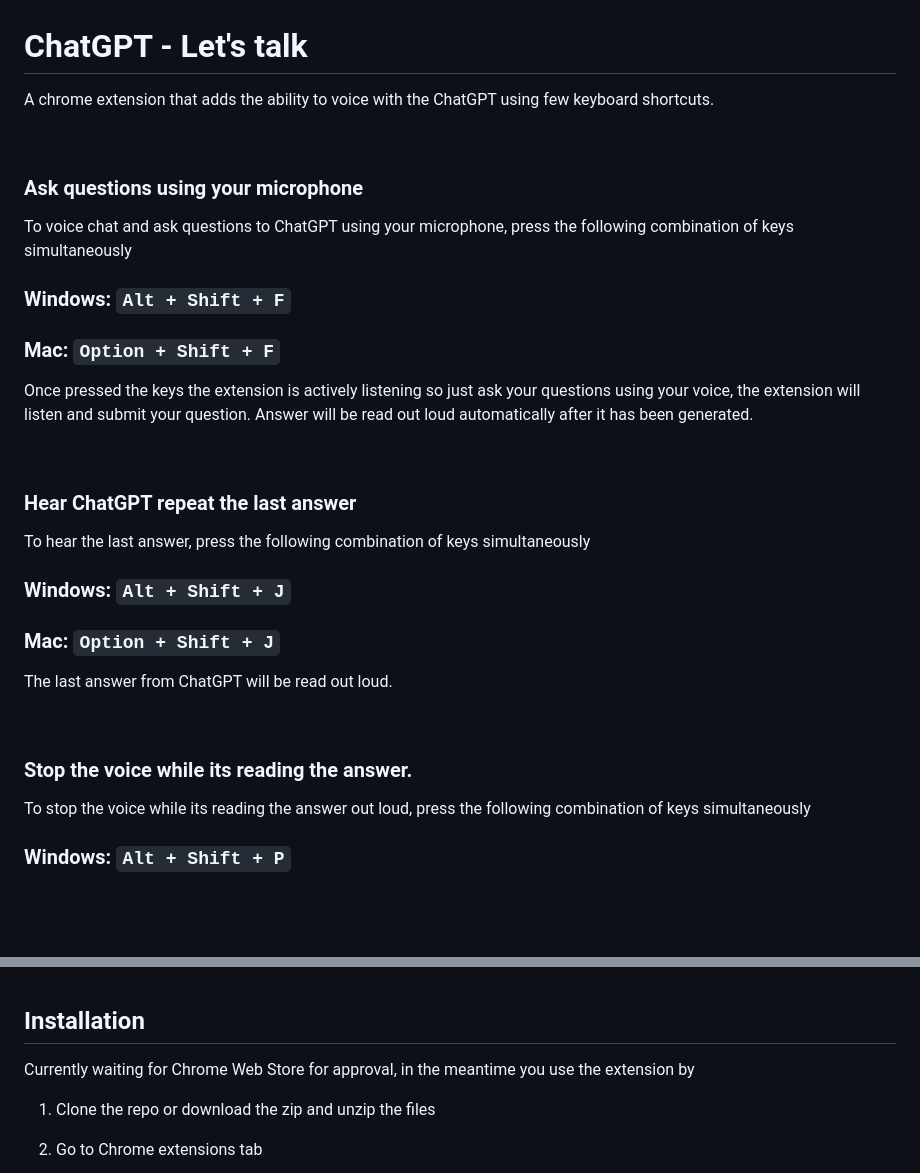
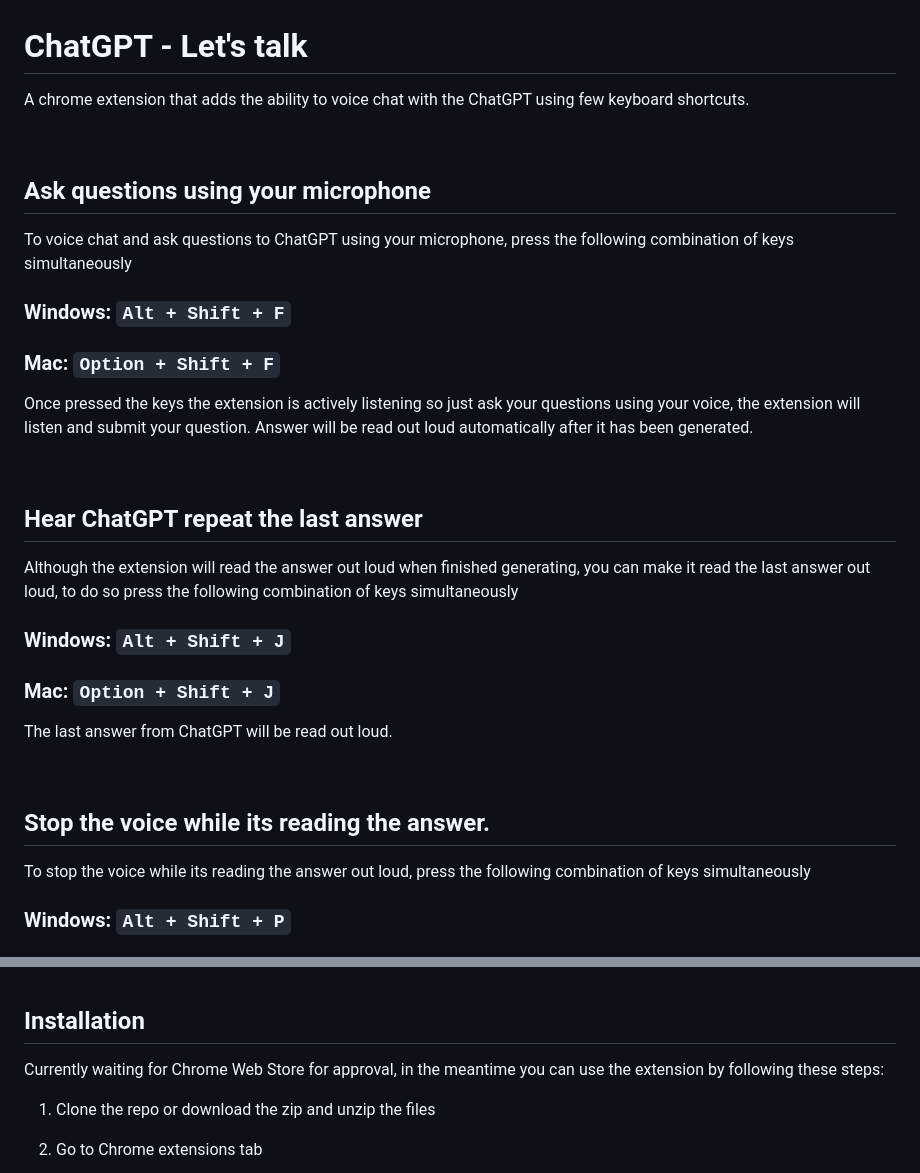
Before and after one commit to obfuscatedgeek/chatgpt-lets-talk, a Markdown page: readme.md, 2 parts joined by grey strips. Drawn GitHub-style; blank space fills up the shorter version.

Commit message:
improve readme typos

```diff
--- a/readme.md
+++ b/readme.md
@@ -1,12 +1,12 @@
 
 # ChatGPT - Let's talk
 
-A chrome extension  that adds the ability to voice with the ChatGPT using few keyboard shortcuts.
+A chrome extension  that adds the ability to voice chat with the ChatGPT using few keyboard shortcuts.
 
 &nbsp;
 &nbsp;
 
-### Ask questions using your microphone
+## Ask questions using your microphone
 To voice chat and ask questions to ChatGPT using your microphone, press the following combination of keys simultaneously
 
 ### **Windows**: `Alt + Shift + F`
@@ -19,8 +19,8 @@ Once pressed the keys the extension is actively listening so just ask your quest
 &nbsp;
 
 
-### Hear ChatGPT repeat the last answer
-To hear the last answer, press the following combination of keys simultaneously
+## Hear ChatGPT repeat the last answer
+Although the extension will read the answer out loud when finished generating, you can make it read the last answer out loud, to do so press the following combination of keys simultaneously
 
 ### **Windows**: `Alt + Shift + J`
 
@@ -32,7 +32,7 @@ The last answer from ChatGPT will be read out loud.
 &nbsp;
 &nbsp;
 
-### Stop the voice while its reading the answer.
+## Stop the voice while its reading the answer.
 To stop the voice while its reading the answer out loud, press the following combination of keys simultaneously
 
 ### **Windows**: `Alt + Shift + P`
@@ -55,7 +55,7 @@ To be pressed when the answer is being read out loud, it will stop the reading.
 &nbsp;
 
 ## Installation
-Currently waiting for Chrome Web Store for approval, in the meantime you use the extension by
+Currently waiting for Chrome Web Store for approval, in the meantime you can use the extension by following these steps:
 1. Clone the repo or download the zip and unzip the files
 
 2. Go to Chrome extensions tab
```
